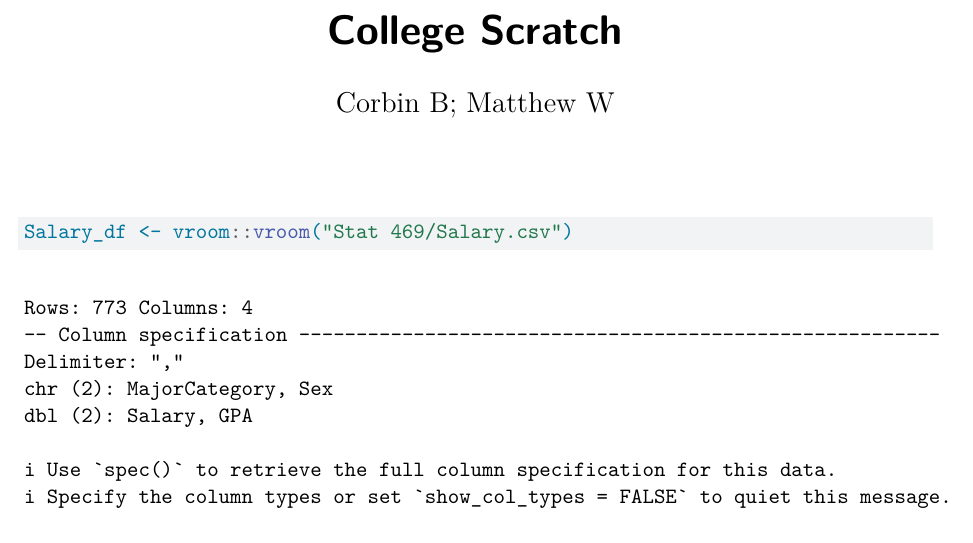
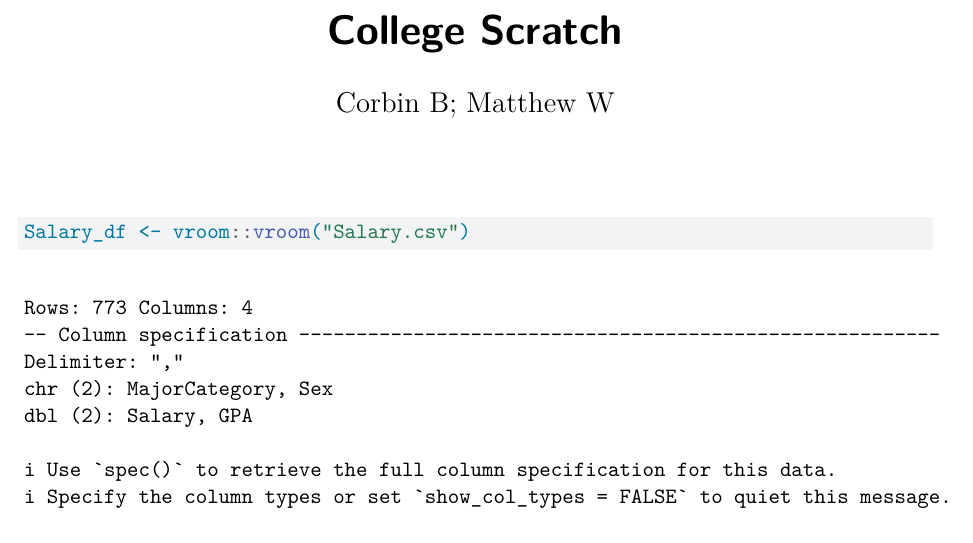
Before and after one commit to Acodea23/CollegeEducationSalary, a Quarto document (ScratchWorkCollege.qmd): part of the page, cut so that both start at the same text. Rendered offline with R 4.5, knitr and Pandoc in place of Quarto, then LaTeX, with nearby package versions.

Commit message:
read data

````diff
--- a/ScratchWorkCollege.qmd
+++ b/ScratchWorkCollege.qmd
@@ -7,7 +7,7 @@ editor: visual
 
 ```{r}
 
-Salary_df <- vroom::vroom("Stat 469/Salary.csv")
+Salary_df <- vroom::vroom("Salary.csv")
 ```
 
 CAN YOU SEE THIS?!
````
